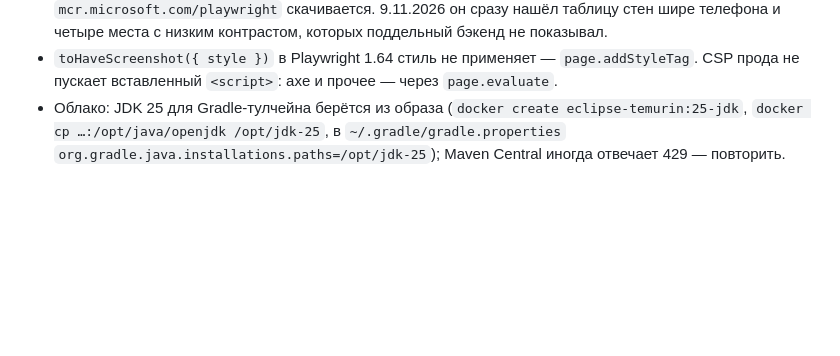
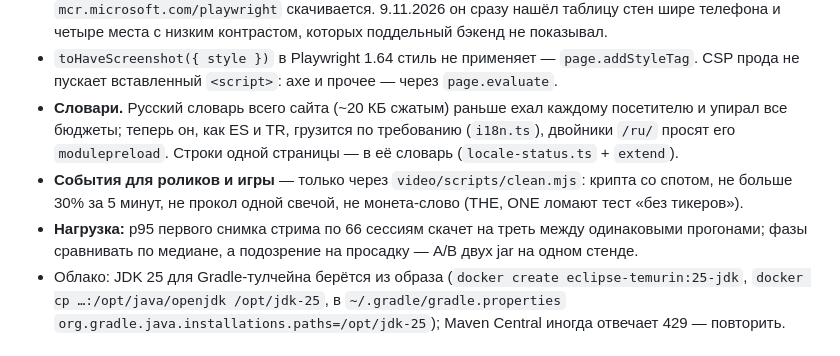
Before and after one commit to addictcode/pulse-crypto-screener, a Markdown page: CLAUDE.md, the part around the change. Rendered like a GitHub page; blank space fills up the shorter version.

```diff
--- a/CLAUDE.md
+++ b/CLAUDE.md
@@ -87,6 +87,13 @@ TikTok. Личный проект студента БГУИР (владелец
   телефона и четыре места с низким контрастом, которых поддельный бэкенд не показывал.
 - `toHaveScreenshot({ style })` в Playwright 1.64 стиль не применяет — `page.addStyleTag`. CSP прода
   не пускает вставленный `<script>`: axe и прочее — через `page.evaluate`.
+- **Словари.** Русский словарь всего сайта (~20 КБ сжатым) раньше ехал каждому посетителю и упирал
+  все бюджеты; теперь он, как ES и TR, грузится по требованию (`i18n.ts`), двойники `/ru/` просят
+  его `modulepreload`. Строки одной страницы — в её словарь (`locale-status.ts` + `extend`).
+- **События для роликов и игры** — только через `video/scripts/clean.mjs`: крипта со спотом, не больше
+  30% за 5 минут, не прокол одной свечой, не монета-слово (THE, ONE ломают тест «без тикеров»).
+- **Нагрузка:** p95 первого снимка стрима по 66 сессиям скачет на треть между одинаковыми прогонами;
+  фазы сравнивать по медиане, а подозрение на просадку — A/B двух jar на одном стенде.
 - Облако: JDK 25 для Gradle-тулчейна берётся из образа (`docker create eclipse-temurin:25-jdk`,
   `docker cp …:/opt/java/openjdk /opt/jdk-25`, в `~/.gradle/gradle.properties`
   `org.gradle.java.installations.paths=/opt/jdk-25`); Maven Central иногда отвечает 429 — повторить.
```
Also changed, not shown: loadtest/REPORT.md (+6 -0 lines).
